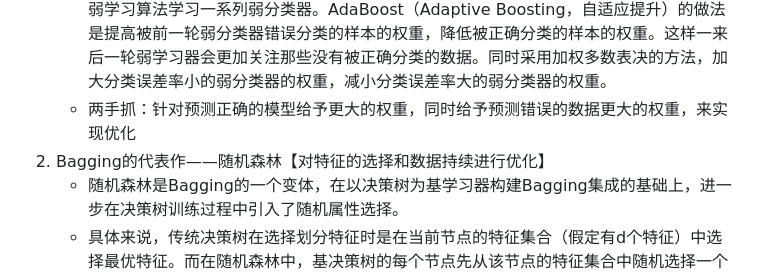
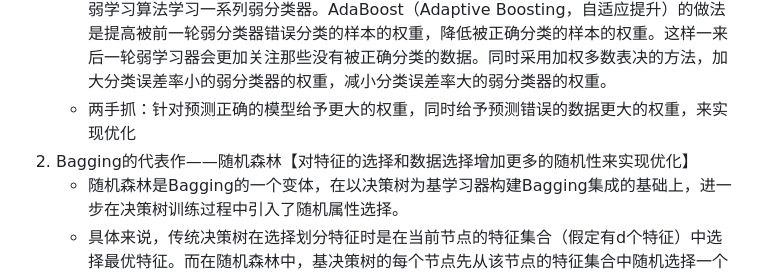
Before and after one commit to Antares-0/Technical_Document, a Markdown page: ML&DL&NLP/ML/9.集成学习算法.MD, the part around the change. GitHub-like rendering.

Commit message:
feat(ML):集成学习算法完结

```diff
--- a/ML&DL&NLP/ML/9.集成学习算法.MD
+++ b/ML&DL&NLP/ML/9.集成学习算法.MD
@@ -20,7 +20,7 @@
    - 对于分类问题而言，给定一个训练样本集，求比较粗糙的分类规则（弱分类器）要比求精确的分类规则（强分类器）容易的多。Boosting就是从弱学习算法出发，反复学习，得到一系列弱分类器，然后组合这些弱分类器构成一个强分类器。AdaBoost通常使用单层决策树作为基学习器，单层决策树也被称为决策树桩（Decision Stump）
    - 大多数Boosting都是改变训练数据的概率分布（权重分布），针对不同的训练数据分布调用弱学习算法学习一系列弱分类器。AdaBoost（Adaptive Boosting，自适应提升）的做法是提高被前一轮弱分类器错误分类的样本的权重，降低被正确分类的样本的权重。这样一来后一轮弱学习器会更加关注那些没有被正确分类的数据。同时采用加权多数表决的方法，加大分类误差率小的弱分类器的权重，减小分类误差率大的弱分类器的权重。
    - 两手抓：针对预测正确的模型给予更大的权重，同时给予预测错误的数据更大的权重，来实现优化
-2. Bagging的代表作——随机森林【对特征的选择和数据持续进行优化】
+2. Bagging的代表作——随机森林【对特征的选择和数据选择增加更多的随机性来实现优化】
    - 随机森林是Bagging的一个变体，在以决策树为基学习器构建Bagging集成的基础上，进一步在决策树训练过程中引入了随机属性选择。
    - 具体来说，传统决策树在选择划分特征时是在当前节点的特征集合（假定有d个特征）中选择最优特征。而在随机森林中，基决策树的每个节点先从该节点的特征集合中随机选择一个包含`k`个特征的子集，然后再从这个子集中选择一个最优特征用于划分。参数`k`控制着随机性的引入程度，若`k=d`，则基决策树的生成与传统决策树相同；若`k=1`，则随机选择一个属性用于划分。一般推荐$k = \log_2 d$
    - 随机森林简单易实现，但在很多任务中都展现出了强大性能，被誉为“代表集成学习技术水平的方法”。Bagging中基学习器的多样性仅来自于样本扰动，而随机森林中基学习器的多样性不仅来自样本扰动，还来自特征扰动，这就使得最终集成的泛化性能可通过基学习器之间差异度的增加而进一步提升
```
